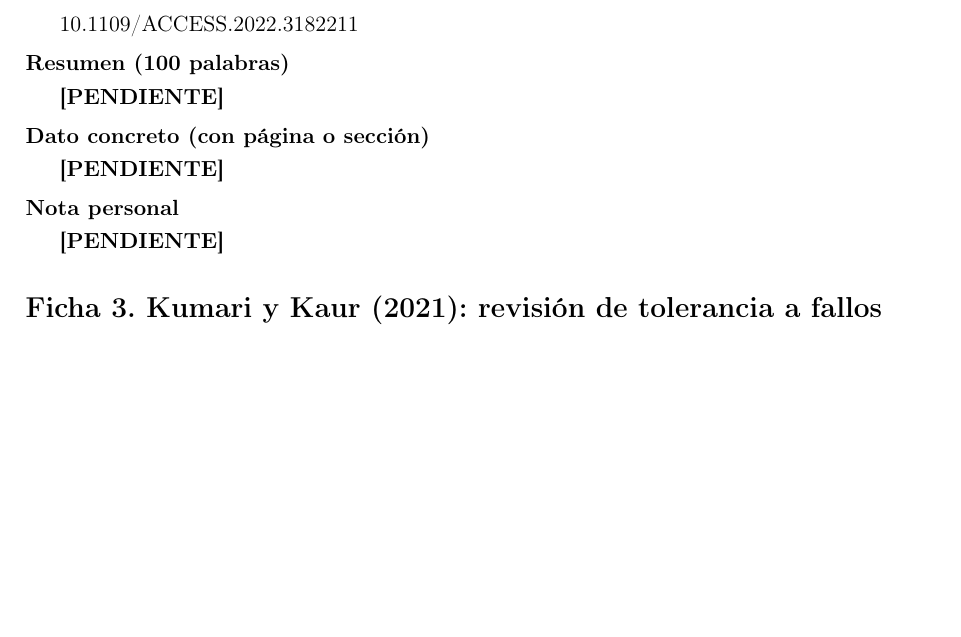
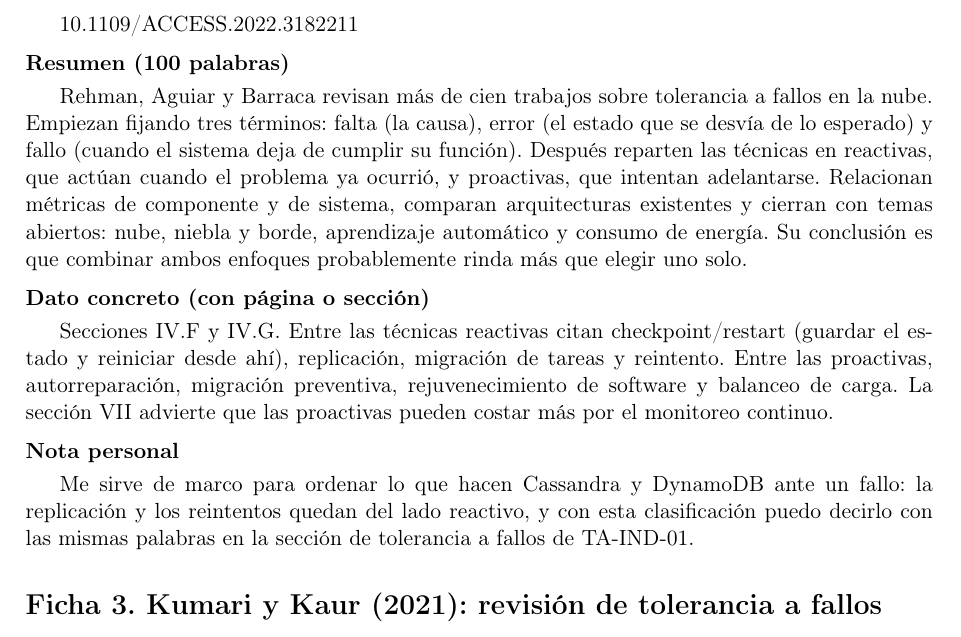
Before and after one commit to ereinosov/app-dist-form-fb-01, a LaTeX document (reinoso/main.tex): part of page 2 of 4, cut so that both start at the same text, the shorter picture padded with empty space. Compiled offline with pdfLaTeX.

Commit message:
Redacto la ficha 2: Rehman et al. (2022), tolerancia a fallos

```diff
--- a/reinoso/main.tex
+++ b/reinoso/main.tex
@@ -49,11 +49,11 @@
 	\campo{DOI verificado}
 	10.1109/ACCESS.2022.3182211
 	\campo{Resumen (100 palabras)}
-	\pendiente
+	Rehman, Aguiar y Barraca revisan más de cien trabajos sobre tolerancia a fallos en la nube. Empiezan fijando tres términos: falta (la causa), error (el estado que se desvía de lo esperado) y fallo (cuando el sistema deja de cumplir su función). Después reparten las técnicas en reactivas, que actúan cuando el problema ya ocurrió, y proactivas, que intentan adelantarse. Relacionan métricas de componente y de sistema, comparan arquitecturas existentes y cierran con temas abiertos: nube, niebla y borde, aprendizaje automático y consumo de energía. Su conclusión es que combinar ambos enfoques probablemente rinda más que elegir uno solo.
 	\campo{Dato concreto (con p\'agina o secci\'on)}
-	\pendiente
+	Secciones IV.F y IV.G. Entre las técnicas reactivas citan checkpoint/restart (guardar el estado y reiniciar desde ahí), replicación, migración de tareas y reintento. Entre las proactivas, autorreparación, migración preventiva, rejuvenecimiento de software y balanceo de carga. La sección VII advierte que las proactivas pueden costar más por el monitoreo continuo.
 	\campo{Nota personal}
-	\pendiente
+	Me sirve de marco para ordenar lo que hacen Cassandra y DynamoDB ante un fallo: la replicación y los reintentos quedan del lado reactivo, y con esta clasificación puedo decirlo con las mismas palabras en la sección de tolerancia a fallos de TA-IND-01.
 
 	\section*{Ficha 3. Kumari y Kaur (2021): revisi\'on de tolerancia a fallos}
 	\campo{Referencia (IEEE)}
```
Also changed, not shown: reinoso/main.tex (2 more changed lines).
